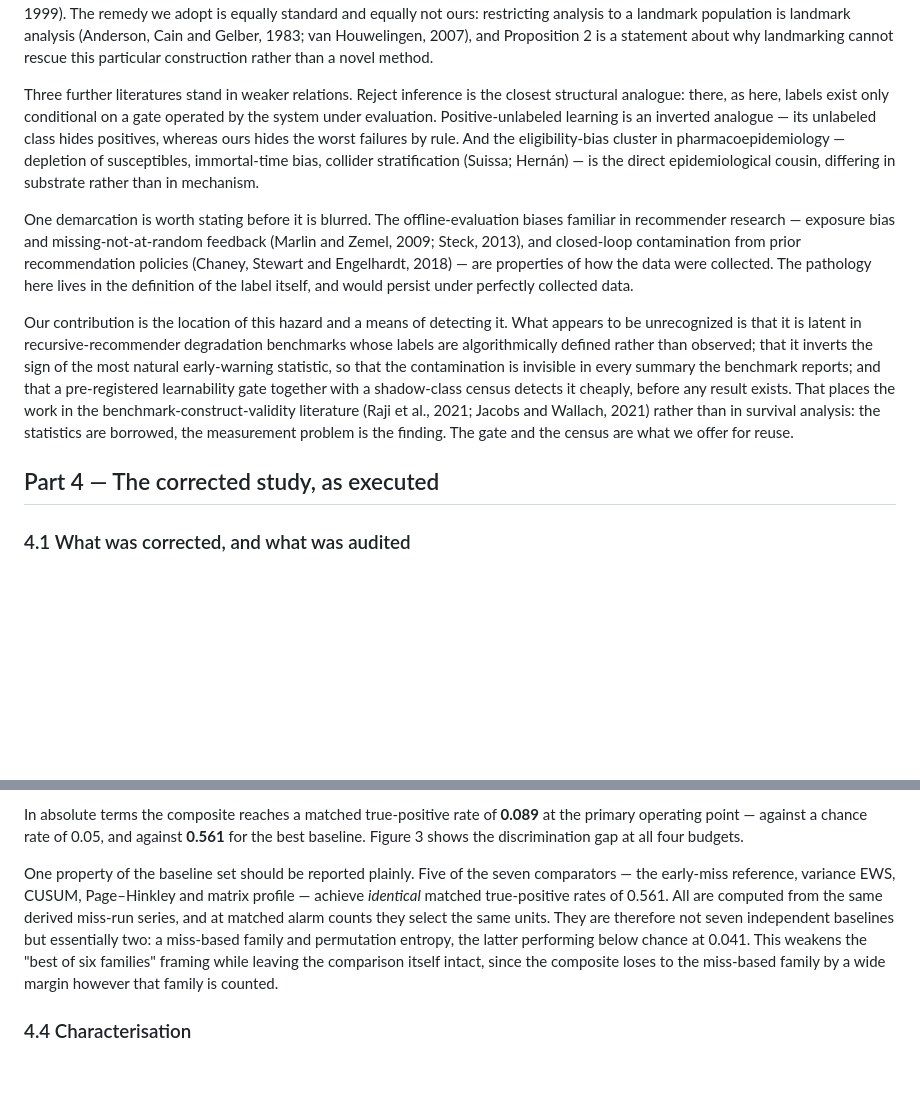
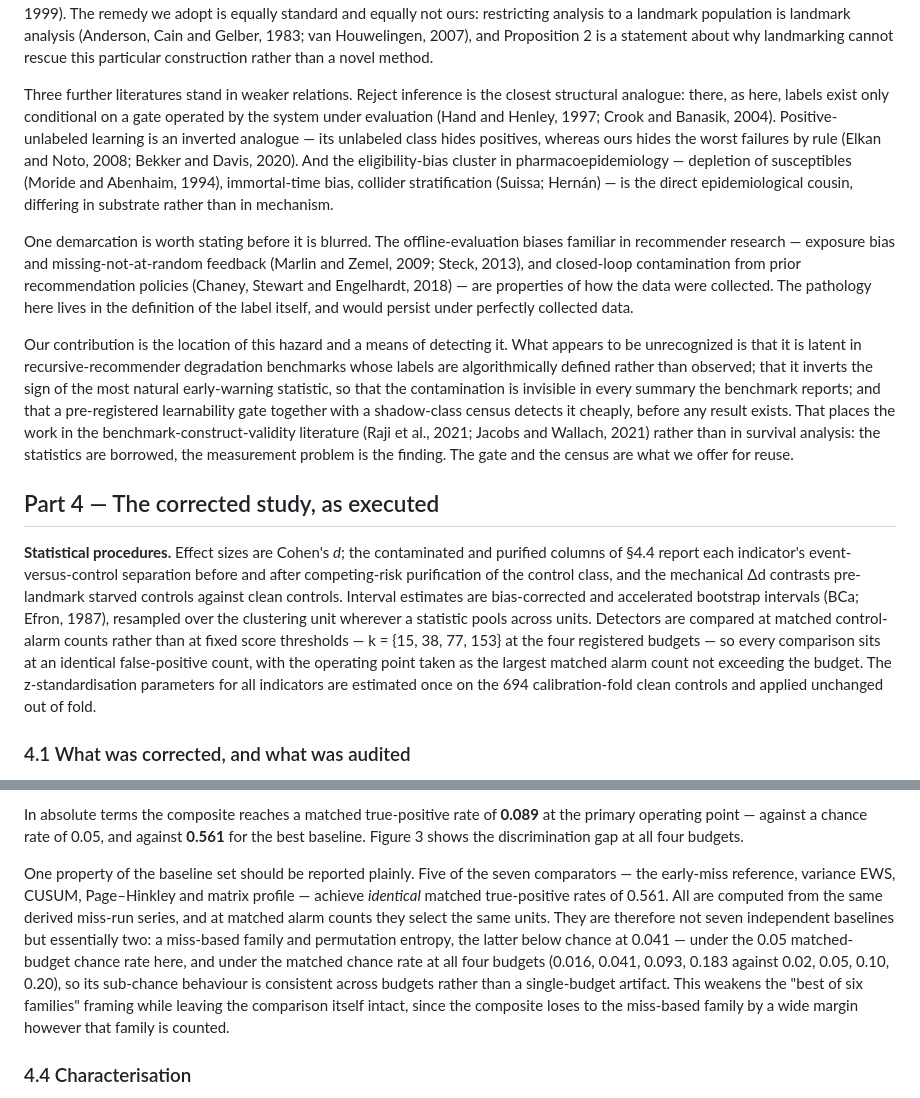
Before and after one commit to davidmullett/loopzero-paper-public, a Markdown page: manuscript_shadow_classes/paper_shadow_classes.md, 2 parts joined by grey strips. Rendered like a GitHub page; blank space fills up the shorter version.

```diff
--- a/manuscript_shadow_classes/paper_shadow_classes.md
+++ b/manuscript_shadow_classes/paper_shadow_classes.md
@@ -146,7 +146,7 @@ The corollary is the design lesson: **an eligibility conjunct with a monotone, a
 
 
 
-Three further literatures stand in weaker relations. Reject inference is the closest structural analogue: there, as here, labels exist only conditional on a gate operated by the system under evaluation. Positive-unlabeled learning is an inverted analogue — its unlabeled class hides positives, whereas ours hides the worst failures by rule. And the eligibility-bias cluster in pharmacoepidemiology — depletion of susceptibles, immortal-time bias, collider stratification (Suissa; Hernán) — is the direct epidemiological cousin, differing in substrate rather than in mechanism.
+Three further literatures stand in weaker relations. Reject inference is the closest structural analogue: there, as here, labels exist only conditional on a gate operated by the system under evaluation (Hand and Henley, 1997; Crook and Banasik, 2004). Positive-unlabeled learning is an inverted analogue — its unlabeled class hides positives, whereas ours hides the worst failures by rule (Elkan and Noto, 2008; Bekker and Davis, 2020). And the eligibility-bias cluster in pharmacoepidemiology — depletion of susceptibles (Moride and Abenhaim, 1994), immortal-time bias, collider stratification (Suissa; Hernán) — is the direct epidemiological cousin, differing in substrate rather than in mechanism.
 
 
 
@@ -159,6 +159,8 @@ Our contribution is the location of this hazard and a means of detecting it. Wha
 
 
 ## Part 4 — The corrected study, as executed
+
+**Statistical procedures.** Effect sizes are Cohen's *d*; the contaminated and purified columns of §4.4 report each indicator's event-versus-control separation before and after competing-risk purification of the control class, and the mechanical Δd contrasts pre-landmark starved controls against clean controls. Interval estimates are bias-corrected and accelerated bootstrap intervals (BCa; Efron, 1987), resampled over the clustering unit wherever a statistic pools across units. Detectors are compared at matched control-alarm counts rather than at fixed score thresholds — k = {15, 38, 77, 153} at the four registered budgets — so every comparison sits at an identical false-positive count, with the operating point taken as the largest matched alarm count not exceeding the budget. The z-standardisation parameters for all indicators are estimated once on the 694 calibration-fold clean controls and applied unchanged out of fold.
 
 ### 4.1 What was corrected, and what was audited
 
@@ -247,7 +249,7 @@ In absolute terms the composite reaches a matched true-positive rate of **0.089*
 
 
 
-One property of the baseline set should be reported plainly. Five of the seven comparators — the early-miss reference, variance EWS, CUSUM, Page–Hinkley and matrix profile — achieve *identical* matched true-positive rates of 0.561. All are computed from the same derived miss-run series, and at matched alarm counts they select the same units. They are therefore not seven independent baselines but essentially two: a miss-based family and permutation entropy, the latter performing below chance at 0.041. This weakens the "best of six families" framing while leaving the comparison itself intact, since the composite loses to the miss-based family by a wide margin however that family is counted.
+One property of the baseline set should be reported plainly. Five of the seven comparators — the early-miss reference, variance EWS, CUSUM, Page–Hinkley and matrix profile — achieve *identical* matched true-positive rates of 0.561. All are computed from the same derived miss-run series, and at matched alarm counts they select the same units. They are therefore not seven independent baselines but essentially two: a miss-based family and permutation entropy, the latter below chance at 0.041 — under the 0.05 matched-budget chance rate here, and under the matched chance rate at all four budgets (0.016, 0.041, 0.093, 0.183 against 0.02, 0.05, 0.10, 0.20), so its sub-chance behaviour is consistent across budgets rather than a single-budget artifact. This weakens the "best of six families" framing while leaving the comparison itself intact, since the composite loses to the miss-based family by a wide margin however that family is counted.
 
 ### 4.4 Characterisation
 
```
Also changed, not shown: other parts of manuscript_shadow_classes/paper_shadow_classes.md (+22 -10 lines).
